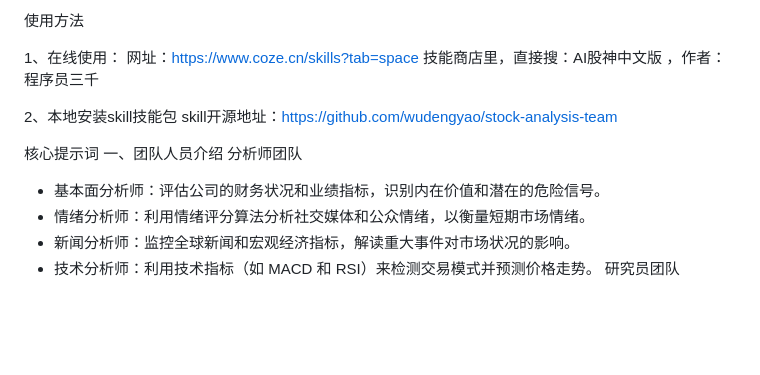
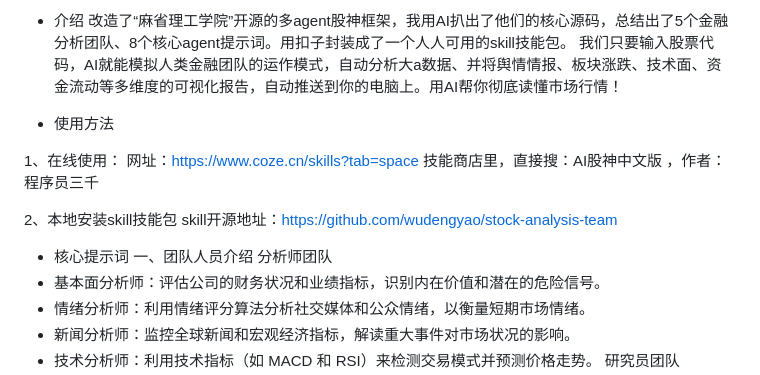
Before and after one commit to wudengyao/stock-analysis-team, a Markdown page: README.md, the part around the change. Drawn GitHub-style; blank space fills up the shorter version.

```diff
--- a/README.md
+++ b/README.md
@@ -1,4 +1,9 @@
-使用方法
+- 介绍
+  改造了“麻省理工学院”开源的多agent股神框架，我用AI扒出了他们的核心源码，总结出了5个金融分析团队、8个核心agent提示词。用扣子封装成了一个人人可用的skill技能包。
+  我们只要输入股票代码，AI就能模拟人类金融团队的运作模式，自动分析大a数据、并将舆情情报、板块涨跌、技术面、资金流动等多维度的可视化报告，自动推送到你的电脑上。用AI帮你彻底读懂市场行情！
+
+
+- 使用方法
 
 1、在线使用：
 网址：[https://www.coze.cn/skills?tab=space](https://www.coze.cn/?skill_share_pid=7616336164714496019
@@ -9,7 +14,7 @@
 2、本地安装skill技能包
 skill开源地址：https://github.com/wudengyao/stock-analysis-team
 
-核心提示词
+- 核心提示词
 一、团队人员介绍
 分析师团队
 - 基本面分析师：评估公司的财务状况和业绩指标，识别内在价值和潜在的危险信号。
```
